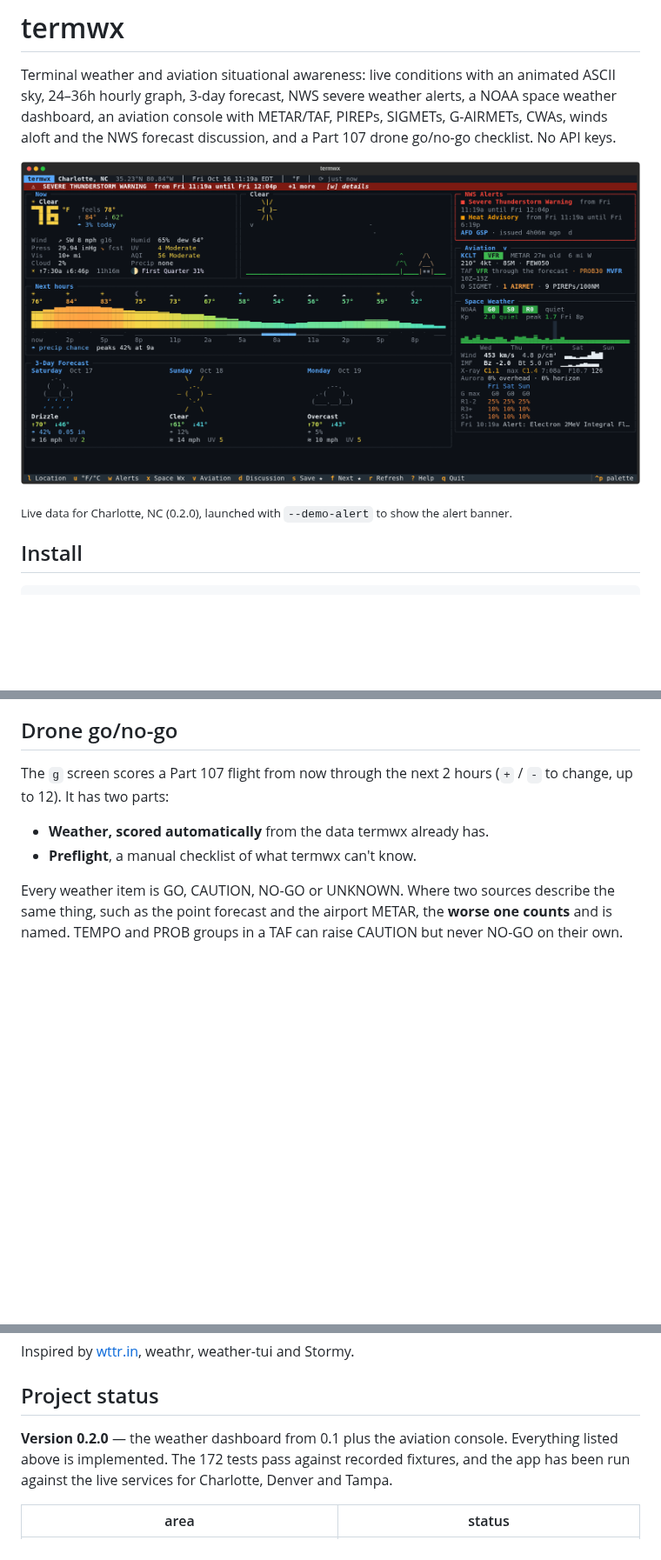
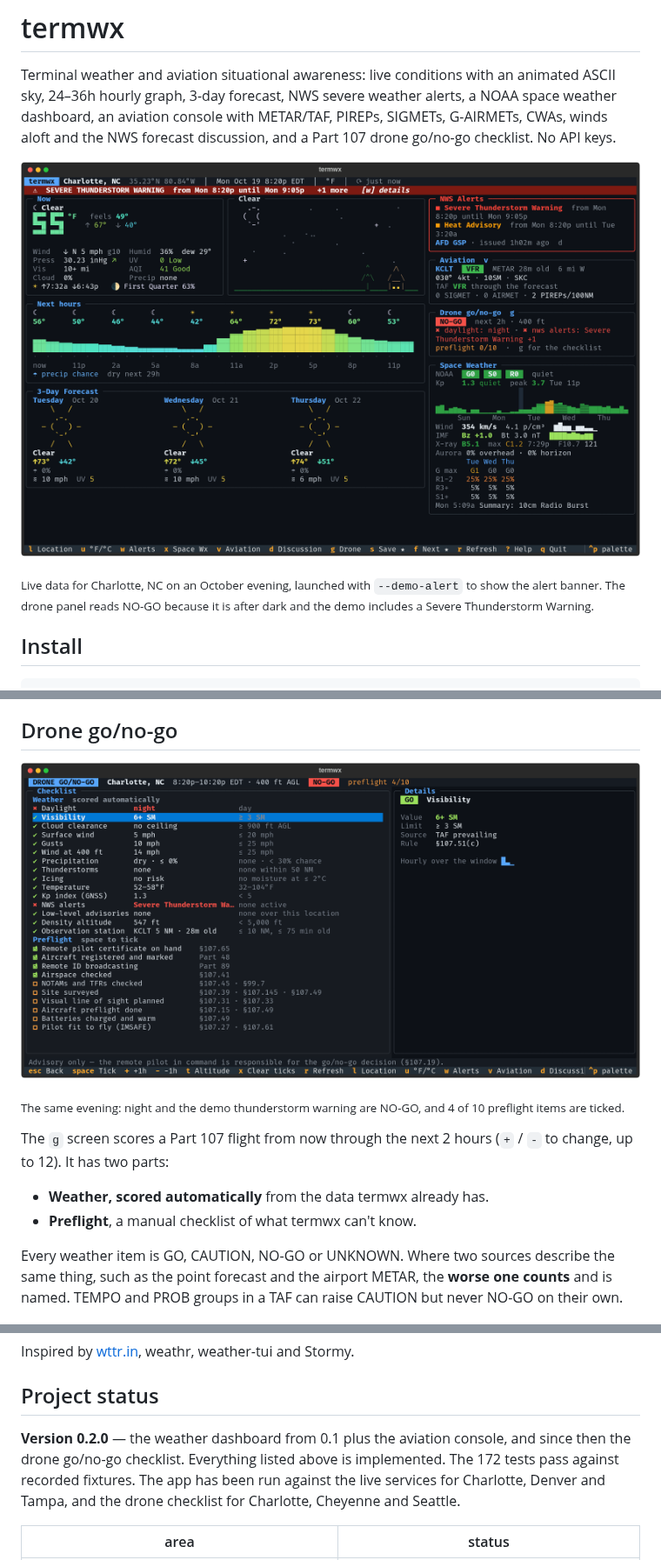
Before and after one commit to sinetec6969/termwx, a Markdown page: README.md, 3 parts joined by grey strips. Shown at 87% size. GitHub-like rendering; pictures changed too: docs/drone.png (added), docs/screenshot.png; blank space fills up the shorter version.

```diff
--- a/README.md
+++ b/README.md
@@ -10,5 +10,6 @@ and a Part 107 drone go/no-go checklist. No API keys.
 
-<sub>Live data for Charlotte, NC (0.2.0), launched with <code>--demo-alert</code> to show the alert banner.</sub>
+<sub>Live data for Charlotte, NC on an October evening, launched with <code>--demo-alert</code> to show the alert banner.
+The drone panel reads NO-GO because it is after dark and the demo includes a Severe Thunderstorm Warning.</sub>
 
 ## Install
 
@@ -127,6 +128,10 @@ and credentials (and termwx does not scrape web pages), so the aviation screen s
 provider could plug in later, reading credentials from environment variables only.
 
 ## Drone go/no-go
+
+![termwx drone go/no-go screen: fifteen weather checks with values, limits and sources, the preflight checklist with four items ticked, and the details of the highlighted check](docs/drone.png)
+
+<sub>The same evening: night and the demo thunderstorm warning are NO-GO, and 4 of 10 preflight items are ticked.</sub>
 
 The `g` screen scores a Part 107 flight from now through the next 2 hours (`+` / `-` to
 change, up to 12). It has two parts:
@@ -261,9 +266,10 @@ Inspired by [wttr.in](https://github.com/chubin/wttr.in), weathr, weather-tui an
 
 ## Project status
 
-**Version 0.2.0** — the weather dashboard from 0.1 plus the aviation console. Everything
-listed above is implemented. The 172 tests pass against recorded fixtures, and the app has been
-run against the live services for Charlotte, Denver and Tampa.
+**Version 0.2.0** — the weather dashboard from 0.1 plus the aviation console, and since
+then the drone go/no-go checklist. Everything listed above is implemented. The 172 tests
+pass against recorded fixtures. The app has been run against the live services for
+Charlotte, Denver and Tampa, and the drone checklist for Charlotte, Cheyenne and Seattle.
 
 | area | status |
 |---|---|
```
Also changed, not shown: other parts of README.md (+4 -1 lines), 1 other file.
